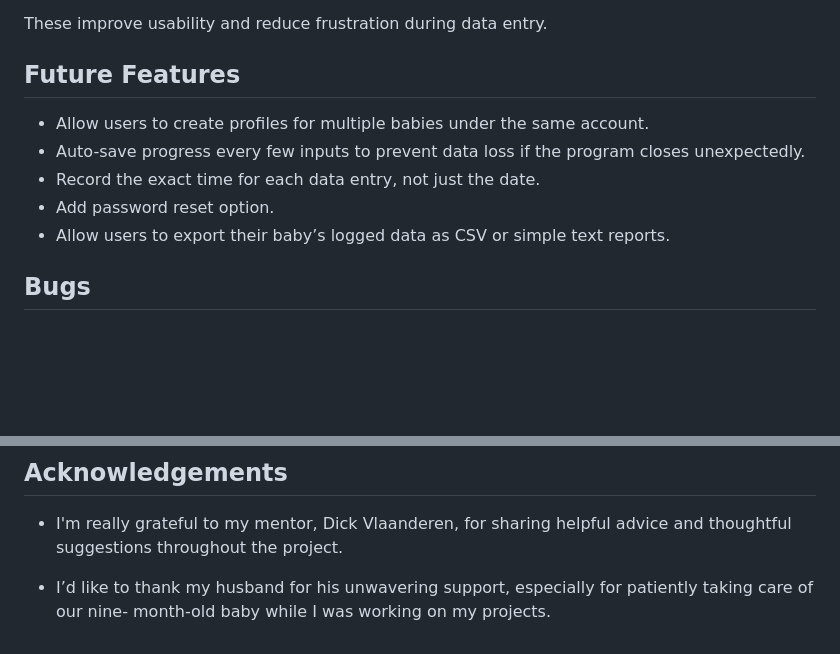
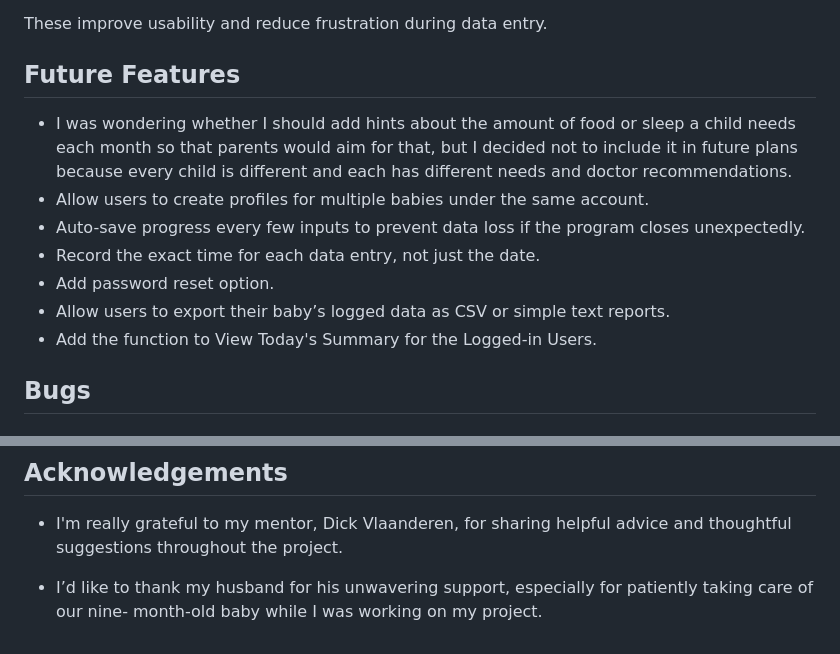
Before and after one commit to Naida1710/simple_baby_tracker, a Markdown page: README.md, 2 parts joined by grey strips. GitHub-like rendering; blank space fills up the shorter version.

Commit message:
Update Future Features in README file

```diff
--- a/README.md
+++ b/README.md
@@ -178,11 +178,13 @@ These improve usability and reduce frustration during data entry.
 
 ## Future Features
 
+- I was wondering whether I should add hints about the amount of food or sleep a child needs each month so that parents would aim for that, but I decided not to include it in future plans because every child is different and each has different needs and doctor recommendations.
 - Allow users to create profiles for multiple babies under the same account.
 - Auto-save progress every few inputs to prevent data loss if the program closes unexpectedly.
 - Record the exact time for each data entry, not just the date.
 - Add password reset option.
 - Allow users to export their baby’s logged data as CSV or simple text reports.
+- Add the function to View Today's Summary for the Logged-in Users.
 
 ## Bugs
 
@@ -315,4 +317,4 @@ https://www.canva.com/dream-lab
 
 - I'm really grateful to my mentor, Dick Vlaanderen, for sharing helpful advice and thoughtful suggestions throughout the project.
 
-- I’d like to thank my husband for his unwavering support, especially for patiently taking care of our nine- month-old baby while I was working on my projects.
+- I’d like to thank my husband for his unwavering support, especially for patiently taking care of our nine- month-old baby while I was working on my project.
```
